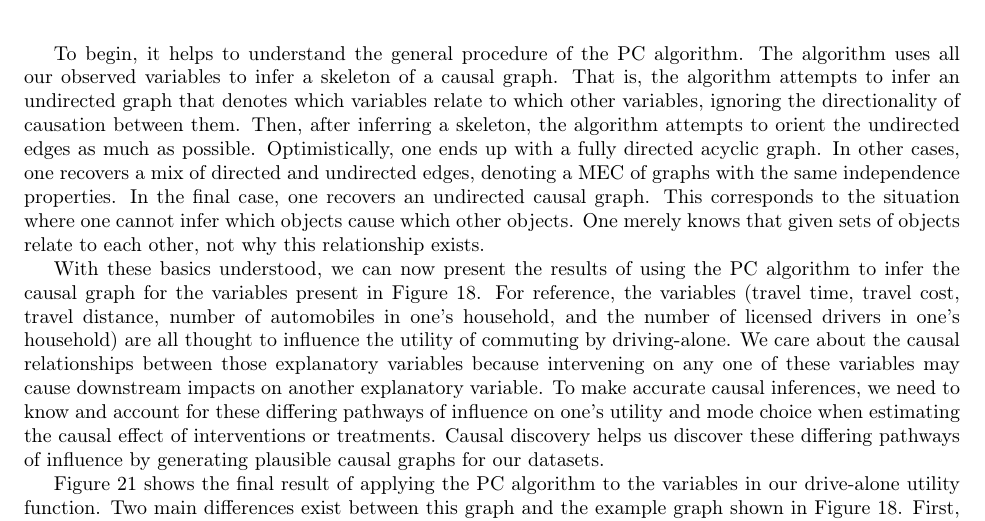
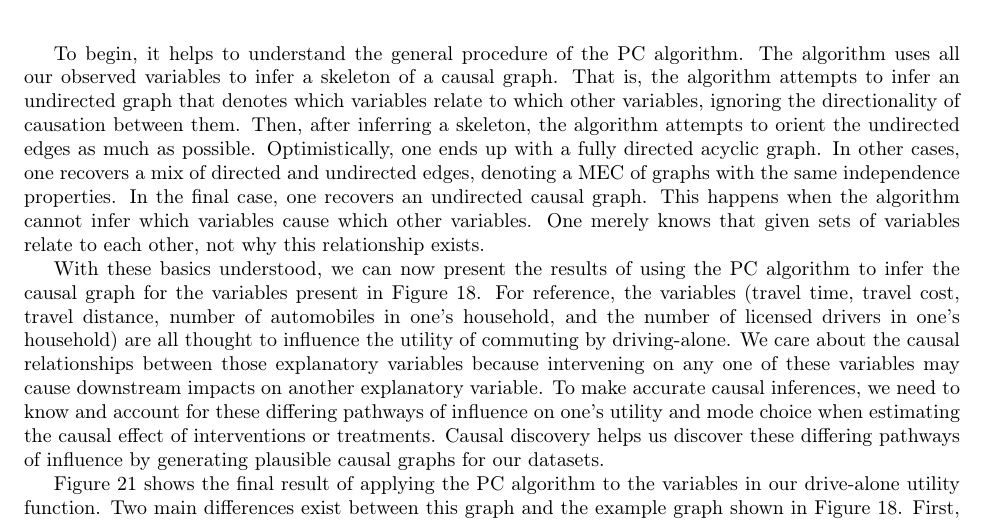
Before and after one commit to hassan-obeid/tr_b_causal_2020, a LaTeX document (article/main.tex, which reads article/sections/_6_graph_discovery.tex): part of page 20 of 27, cut so that both start at the same text. Compiled offline with pdfLaTeX.

Commit message:
Removing more unnecessary words

```diff
--- a/article/sections/_6_graph_discovery.tex
+++ b/article/sections/_6_graph_discovery.tex
@@ -128,8 +128,8 @@ Then, after inferring a skeleton, the algorithm attempts to orient the undirecte
 Optimistically, one ends up with a fully directed acyclic graph.
 In other cases, one recovers a mix of directed and undirected edges, denoting a MEC of graphs with the same independence properties.
 In the final case, one recovers an undirected causal graph.
-This corresponds to the situation where one cannot infer which  objects cause which other objects.
-One merely knows that given sets of objects relate to each other, not why this relationship exists.
+This happens when the algorithm cannot infer which variables cause which other variables.
+One merely knows that given sets of variables relate to each other, not why this relationship exists.
 
 With these basics understood, we can now present the results of using the PC algorithm to infer the causal graph for the variables present in Figure \ref{fig:graph-for-testing}.
 For reference, the variables (travel time, travel cost, travel distance, number of automobiles in one's household, and the number of licensed drivers in one's household) are all thought to influence the utility of commuting by driving-alone.
```
